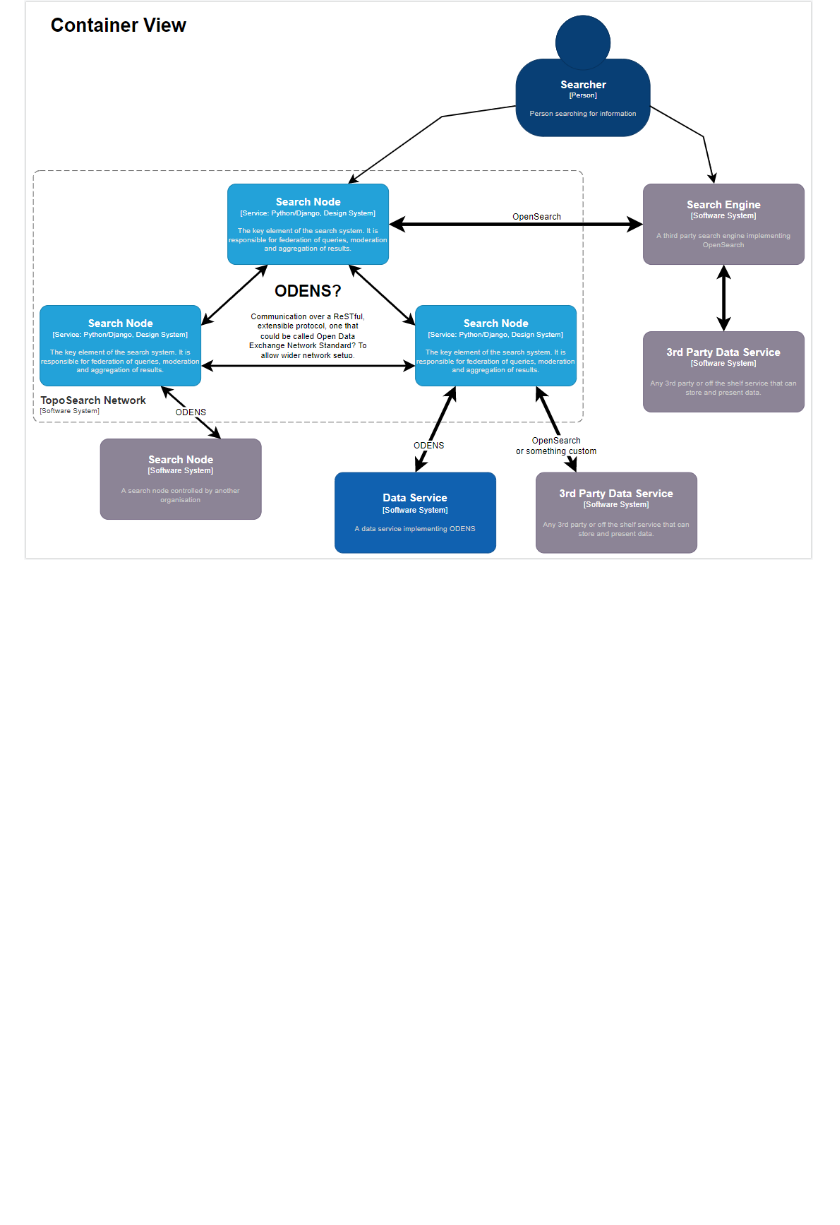
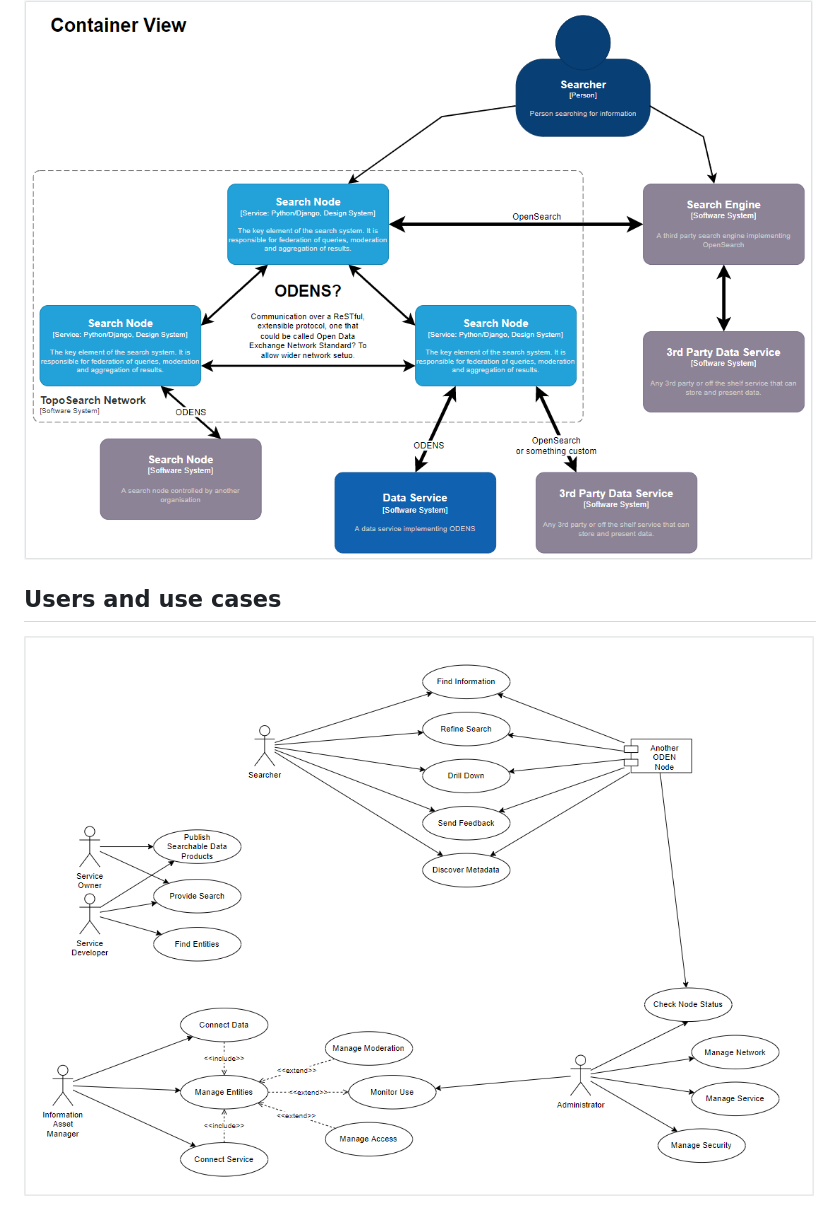
Before and after one commit to michalporeba/odis, a Markdown page: docs/architecture.md, the part around the change. Drawn GitHub-style; pictures changed too: docs/images/uml-usecases.png (added); blank space fills up the shorter version.

Commit message:
adding users and use cases - interactions with the service

```diff
--- a/docs/architecture.md
+++ b/docs/architecture.md
@@ -49,3 +49,7 @@ While the Search Node provides all the necessary UI, reacher clients could be cr
 ## Protocols inside and outside of the network
 
 ![Protocols](./images/c4-protocols.png)
+
+## Users and use cases
+
+![Usecases](./images/uml-usecases.png)
```
Also changed, not shown: 1 other file.
